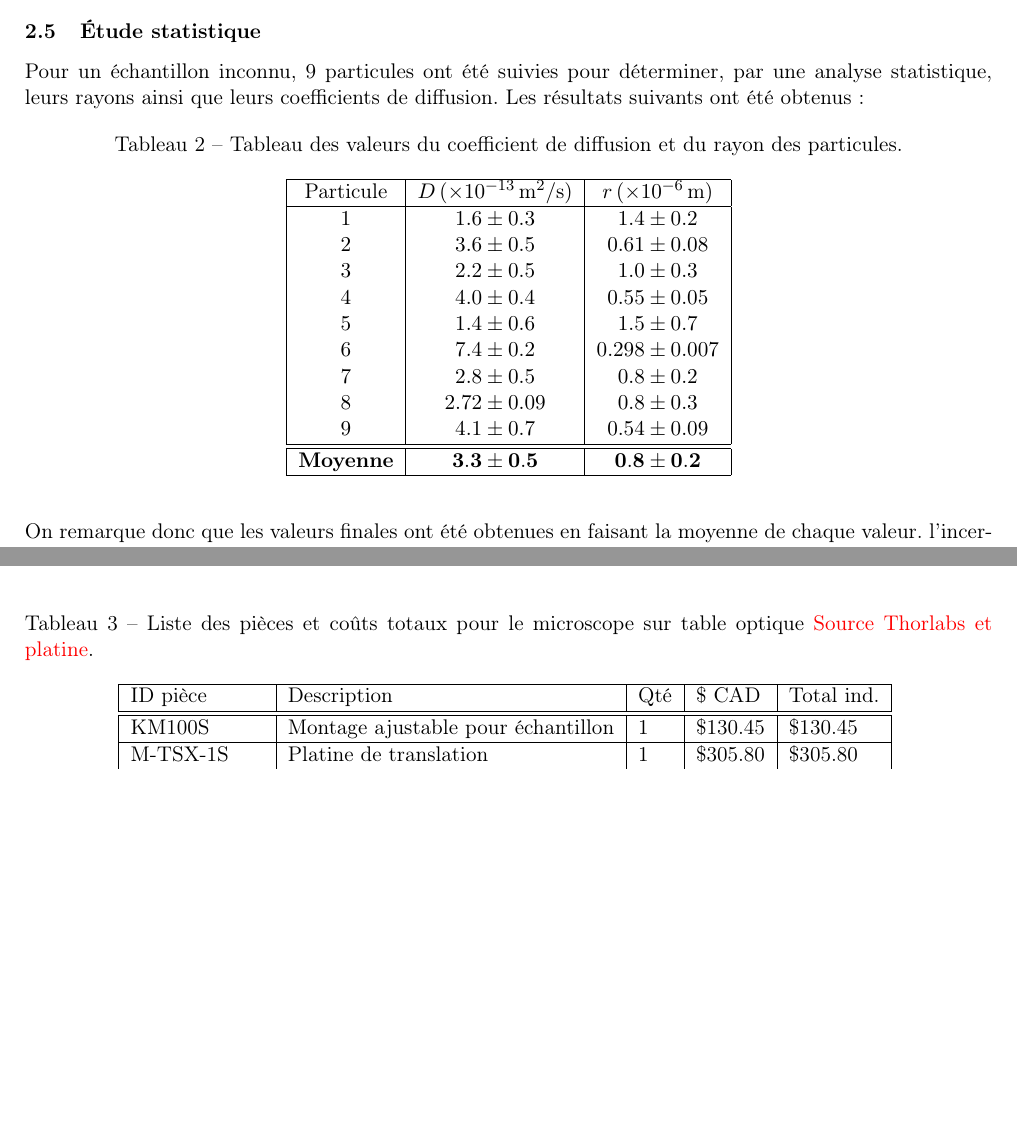
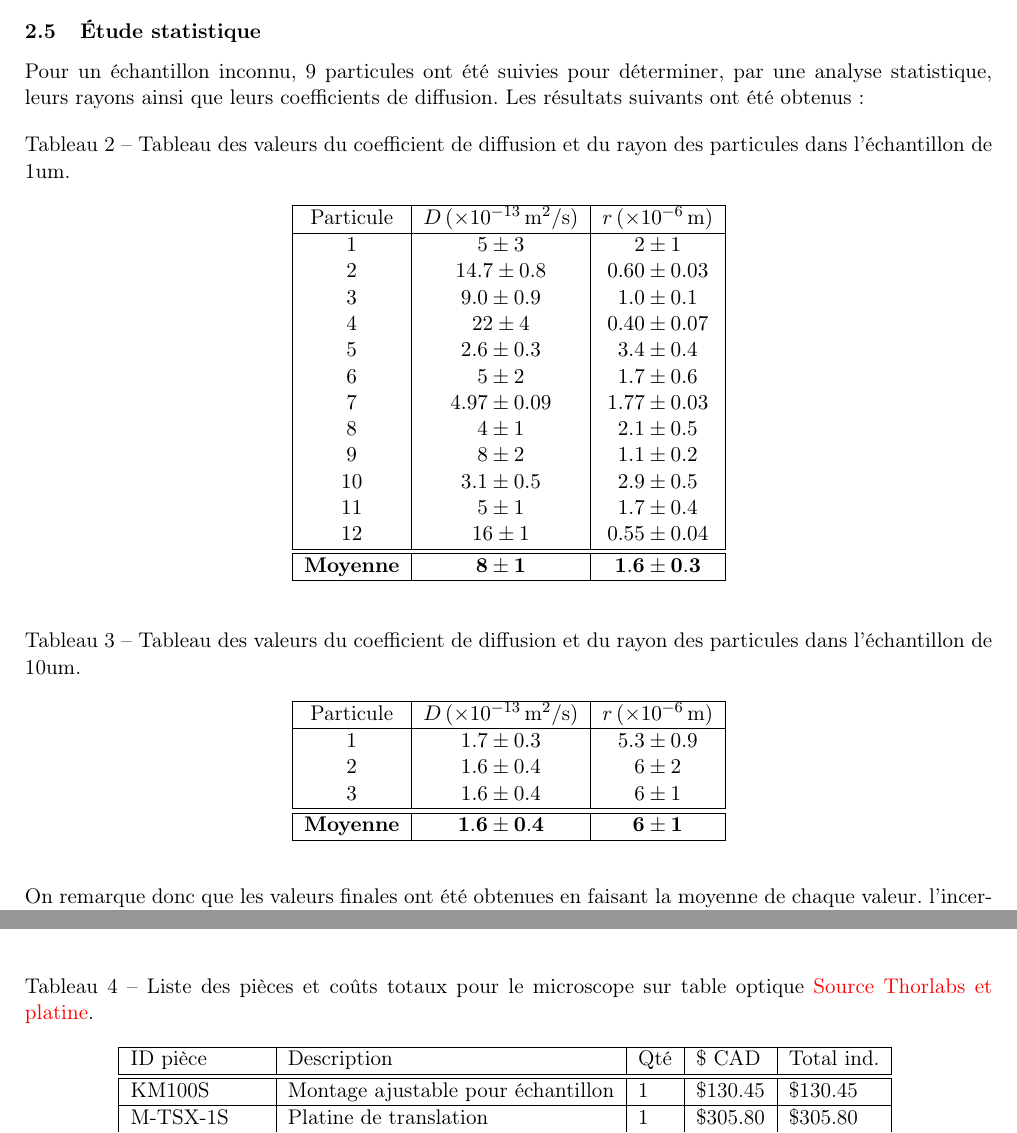
Before and after one commit to emilegp/super_res_microscopy, a LaTeX document (fiche_tech_micro/fiche_tech.tex): two parts of pages 8 and 10 of 10, joined at a grey line, cut so that both start at the same text, the shorter picture padded with empty space. Compiled offline with pdfLaTeX.

Commit message:
Nouvelle étude statistique

```diff
--- a/fiche_tech_micro/fiche_tech.tex
+++ b/fiche_tech_micro/fiche_tech.tex
@@ -430,23 +430,43 @@ Les résultats suivants ont été obtenus :
 
 \begin{table}[H]
   \centering
-  \caption{Tableau des valeurs du coefficient de diffusion et du rayon des particules.}
+  \caption{Tableau des valeurs du coefficient de diffusion et du rayon des particules dans l'échantillon de 1um.}
   \begin{tabular}{|c|c|c|}
   \hline
   \( \text{Particule} \) &\( D \, (\times 10^{-13} \, \text{m}^2/\text{s}) \) & \( r \, (\times 10^{-6} \, \text{m}) \) \\
   \hline
-  \( 1 \) &\( 1.6 \pm 0.3 \) & \( 1.4 \pm 0.2 \) \\
-  \( 2 \) &\( 3.6 \pm 0.5 \) & \( 0.61 \pm 0.08 \) \\
-  \( 3 \) &\( 2.2 \pm 0.5 \) & \( 1.0 \pm 0.3 \) \\
-  \( 4 \) &\( 4.0 \pm 0.4 \) & \( 0.55 \pm 0.05 \) \\
-  \( 5 \) &\( 1.4 \pm 0.6 \) & \( 1.5 \pm 0.7 \) \\
-  \( 6 \) &\( 7.4 \pm 0.2 \) & \( 0.298 \pm 0.007 \) \\
-  \( 7 \) &\( 2.8 \pm 0.5 \) & \( 0.8 \pm 0.2 \) \\
-  \( 8 \) &\( 2.72 \pm 0.09 \) & \( 0.8 \pm 0.3 \) \\
-  \( 9 \) &\( 4.1 \pm 0.7 \) & \( 0.54 \pm 0.09 \) \\
+  \( 1 \) &\( 5 \pm 3 \) & \( 2 \pm 1 \) \\
+  \( 2 \) &\( 14.7 \pm 0.8 \) & \( 0.60 \pm 0.03 \) \\
+  \( 3 \) &\( 9.0 \pm 0.9 \) & \( 1.0 \pm 0.1 \) \\
+  \( 4 \) &\( 22 \pm 4 \) & \( 0.40 \pm 0.07 \) \\
+  \( 5 \) &\( 2.6 \pm 0.3 \) & \( 3.4 \pm 0.4 \) \\
+  \( 6 \) &\( 5 \pm 2 \) & \( 1.7 \pm 0.6 \) \\
+  \( 7 \) &\( 4.97 \pm 0.09 \) & \( 1.77 \pm 0.03 \) \\
+  \( 8 \) &\( 4 \pm 1 \) & \( 2.1 \pm 0.5 \) \\
+  \( 9 \) &\( 8 \pm 2 \) & \( 1.1 \pm 0.2 \) \\
+  \( 10 \) &\( 3.1 \pm 0.5 \) & \( 2.9 \pm 0.5 \) \\
+  \( 11 \) &\( 5 \pm 1 \) & \( 1.7 \pm 0.4 \) \\
+  \( 12 \) &\( 16 \pm 1 \) & \( 0.55 \pm 0.04 \) \\
   \hline
   \hline
-  \( \textbf{Moyenne} \) & \( \mathbf{3.3 \pm 0.5} \) & \( \mathbf{0.8 \pm 0.2} \) \\
+  \( \textbf{Moyenne} \) & \( \mathbf{8 \pm 1} \) & \( \mathbf{1.6 \pm 0.3} \) \\
+  \hline
+  \end{tabular}
+\end{table}
+
+\begin{table}[H]
+  \centering
+  \caption{Tableau des valeurs du coefficient de diffusion et du rayon des particules dans l'échantillon de 10um.}
+  \begin{tabular}{|c|c|c|}
+  \hline
+  \( \text{Particule} \) &\( D \, (\times 10^{-13} \, \text{m}^2/\text{s}) \) & \( r \, (\times 10^{-6} \, \text{m}) \) \\
+  \hline
+  \( 1 \) &\( 1.7 \pm 0.3 \) & \( 5.3 \pm 0.9 \) \\
+  \( 2 \) &\( 1.6 \pm 0.4 \) & \( 6 \pm 2 \) \\
+  \( 3 \) &\( 1.6 \pm 0.4 \) & \( 6 \pm 1 \) \\
+  \hline
+  \hline
+  \( \textbf{Moyenne} \) & \( \mathbf{1.6 \pm 0.4} \) & \( \mathbf{6 \pm 1} \) \\
   \hline
   \end{tabular}
 \end{table}
```
Also changed, not shown: 2 other files.
